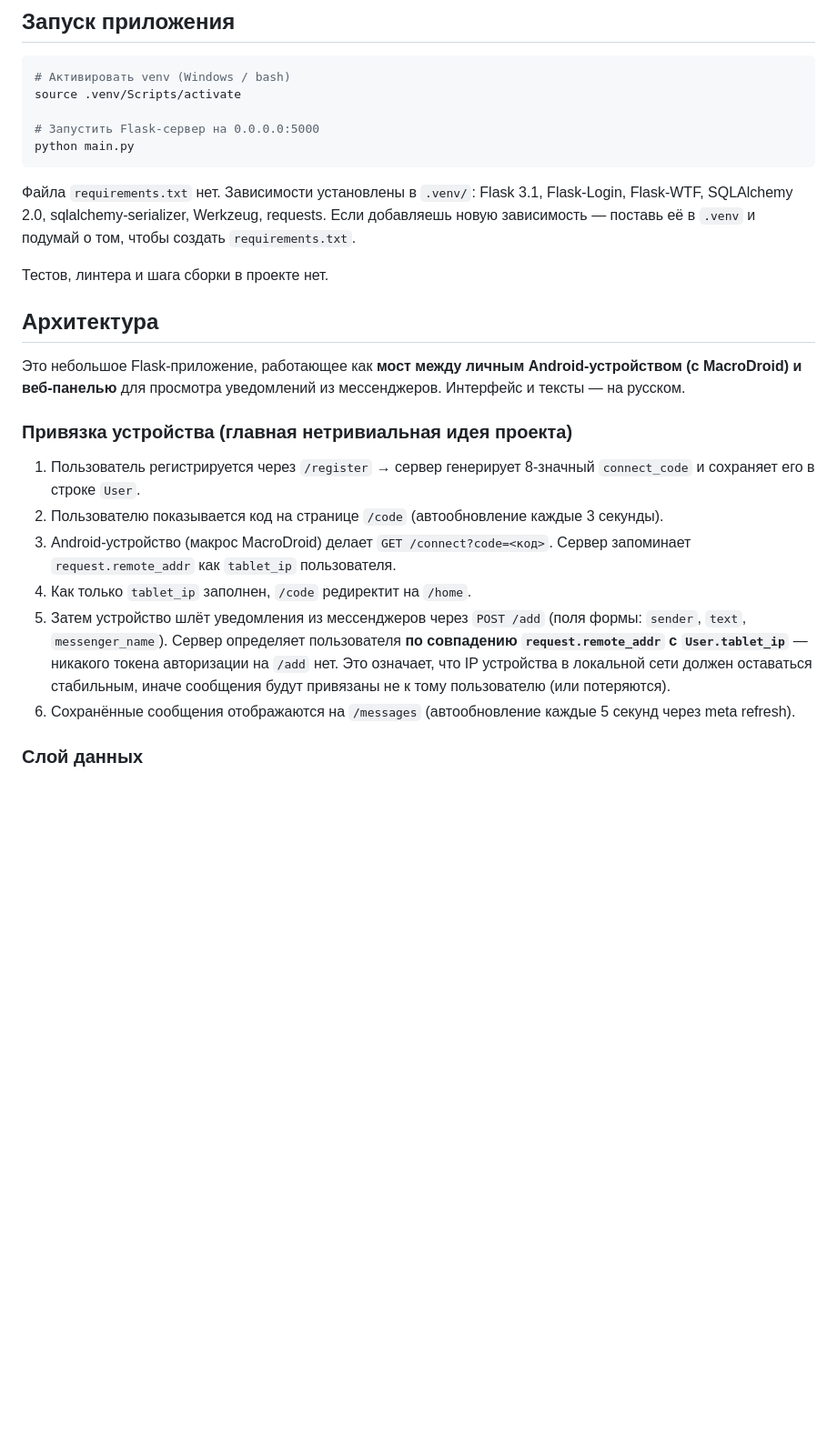
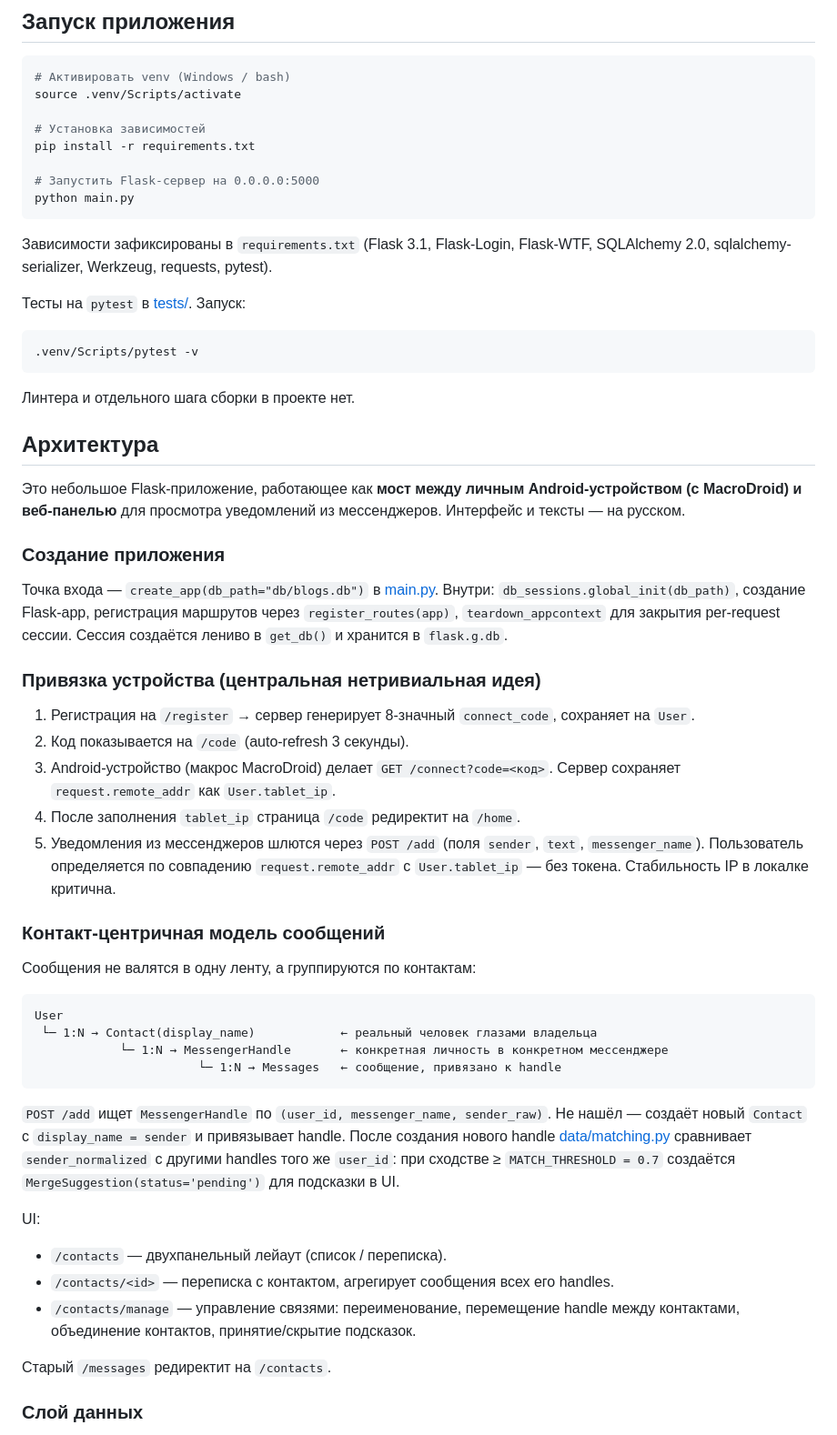
Before and after one commit to privatefaceSC/Skillwood, a Markdown page: CLAUDE.md, the part around one of its changes. Shown at 91% size. GitHub-like rendering; blank space fills up the shorter version.

````diff
--- a/CLAUDE.md
+++ b/CLAUDE.md
@@ -8,26 +8,58 @@
 # Активировать venv (Windows / bash)
 source .venv/Scripts/activate
 
+# Установка зависимостей
+pip install -r requirements.txt
+
 # Запустить Flask-сервер на 0.0.0.0:5000
 python main.py
 ```
 
-Файла `requirements.txt` нет. Зависимости установлены в `.venv/`: Flask 3.1, Flask-Login, Flask-WTF, SQLAlchemy 2.0, sqlalchemy-serializer, Werkzeug, requests. Если добавляешь новую зависимость — поставь её в `.venv` и подумай о том, чтобы создать `requirements.txt`.
+Зависимости зафиксированы в `requirements.txt` (Flask 3.1, Flask-Login, Flask-WTF, SQLAlchemy 2.0, sqlalchemy-serializer, Werkzeug, requests, pytest).
 
-Тестов, линтера и шага сборки в проекте нет.
+Тесты на `pytest` в [tests/](tests/). Запуск:
+
+```bash
+.venv/Scripts/pytest -v
+```
+
+Линтера и отдельного шага сборки в проекте нет.
 
 ## Архитектура
 
 Это небольшое Flask-приложение, работающее как **мост между личным Android-устройством (с MacroDroid) и веб-панелью** для просмотра уведомлений из мессенджеров. Интерфейс и тексты — на русском.
 
-### Привязка устройства (главная нетривиальная идея проекта)
+### Создание приложения
 
-1. Пользователь регистрируется через `/register` → сервер генерирует 8-значный `connect_code` и сохраняет его в строке `User`.
-2. Пользователю показывается код на странице `/code` (автообновление каждые 3 секунды).
-3. Android-устройство (макрос MacroDroid) делает `GET /connect?code=<код>`. Сервер запоминает `request.remote_addr` как `tablet_ip` пользователя.
-4. Как только `tablet_ip` заполнен, `/code` редиректит на `/home`.
-5. Затем устройство шлёт уведомления из мессенджеров через `POST /add` (поля формы: `sender`, `text`, `messenger_name`). Сервер определяет пользователя **по совпадению `request.remote_addr` с `User.tablet_ip`** — никакого токена авторизации на `/add` нет. Это означает, что IP устройства в локальной сети должен оставаться стабильным, иначе сообщения будут привязаны не к тому пользователю (или потеряются).
-6. Сохранённые сообщения отображаются на `/messages` (автообновление каждые 5 секунд через meta refresh).
+Точка входа — `create_app(db_path="db/blogs.db")` в [main.py](main.py). Внутри: `db_sessions.global_init(db_path)`, создание Flask-app, регистрация маршрутов через `register_routes(app)`, `teardown_appcontext` для закрытия per-request сессии. Сессия создаётся лениво в `get_db()` и хранится в `flask.g.db`.
+
+### Привязка устройства (центральная нетривиальная идея)
+
+1. Регистрация на `/register` → сервер генерирует 8-значный `connect_code`, сохраняет на `User`.
+2. Код показывается на `/code` (auto-refresh 3 секунды).
+3. Android-устройство (макрос MacroDroid) делает `GET /connect?code=<код>`. Сервер сохраняет `request.remote_addr` как `User.tablet_ip`.
+4. После заполнения `tablet_ip` страница `/code` редиректит на `/home`.
+5. Уведомления из мессенджеров шлются через `POST /add` (поля `sender`, `text`, `messenger_name`). Пользователь определяется по совпадению `request.remote_addr` с `User.tablet_ip` — без токена. Стабильность IP в локалке критична.
+
+### Контакт-центричная модель сообщений
+
+Сообщения не валятся в одну ленту, а группируются по контактам:
+
+```
+User
+ └─ 1:N → Contact(display_name)            ← реальный человек глазами владельца
+            └─ 1:N → MessengerHandle       ← конкретная личность в конкретном мессенджере
+                       └─ 1:N → Messages   ← сообщение, привязано к handle
+```
+
+`POST /add` ищет `MessengerHandle` по `(user_id, messenger_name, sender_raw)`. Не нашёл — создаёт новый `Contact` с `display_name = sender` и привязывает handle. После создания нового handle [data/matching.py](data/matching.py) сравнивает `sender_normalized` с другими handles того же `user_id`: при сходстве ≥ `MATCH_THRESHOLD = 0.7` создаётся `MergeSuggestion(status='pending')` для подсказки в UI.
+
+UI:
+- `/contacts` — двухпанельный лейаут (список / переписка).
+- `/contacts/<id>` — переписка с контактом, агрегирует сообщения всех его handles.
+- `/contacts/manage` — управление связями: переименование, перемещение handle между контактами, объединение контактов, принятие/скрытие подсказок.
+
+Старый `/messages` редиректит на `/contacts`.
 
 ### Слой данных
 
````
Also changed, not shown: other parts of CLAUDE.md (+43 -12 lines).
